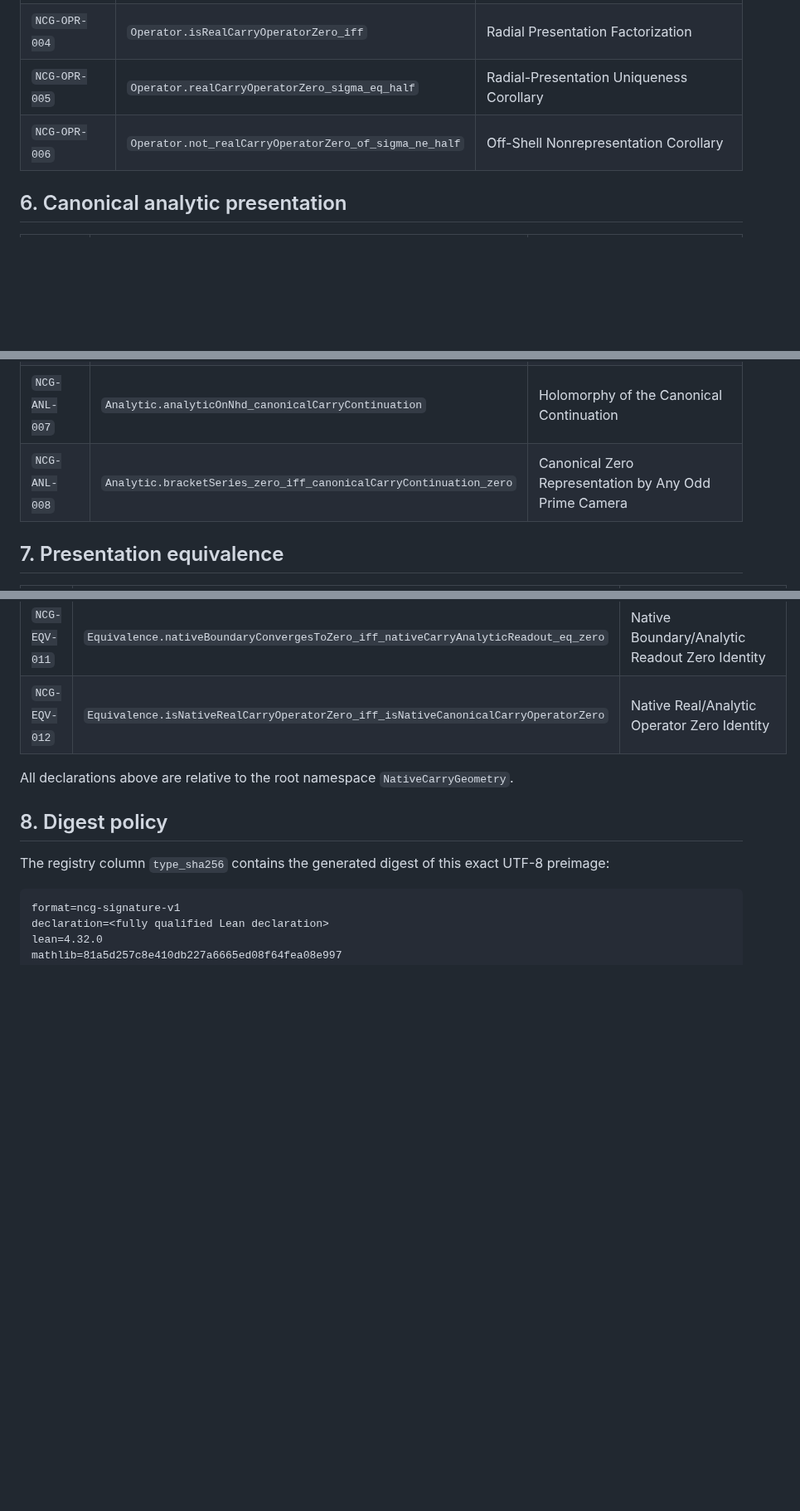
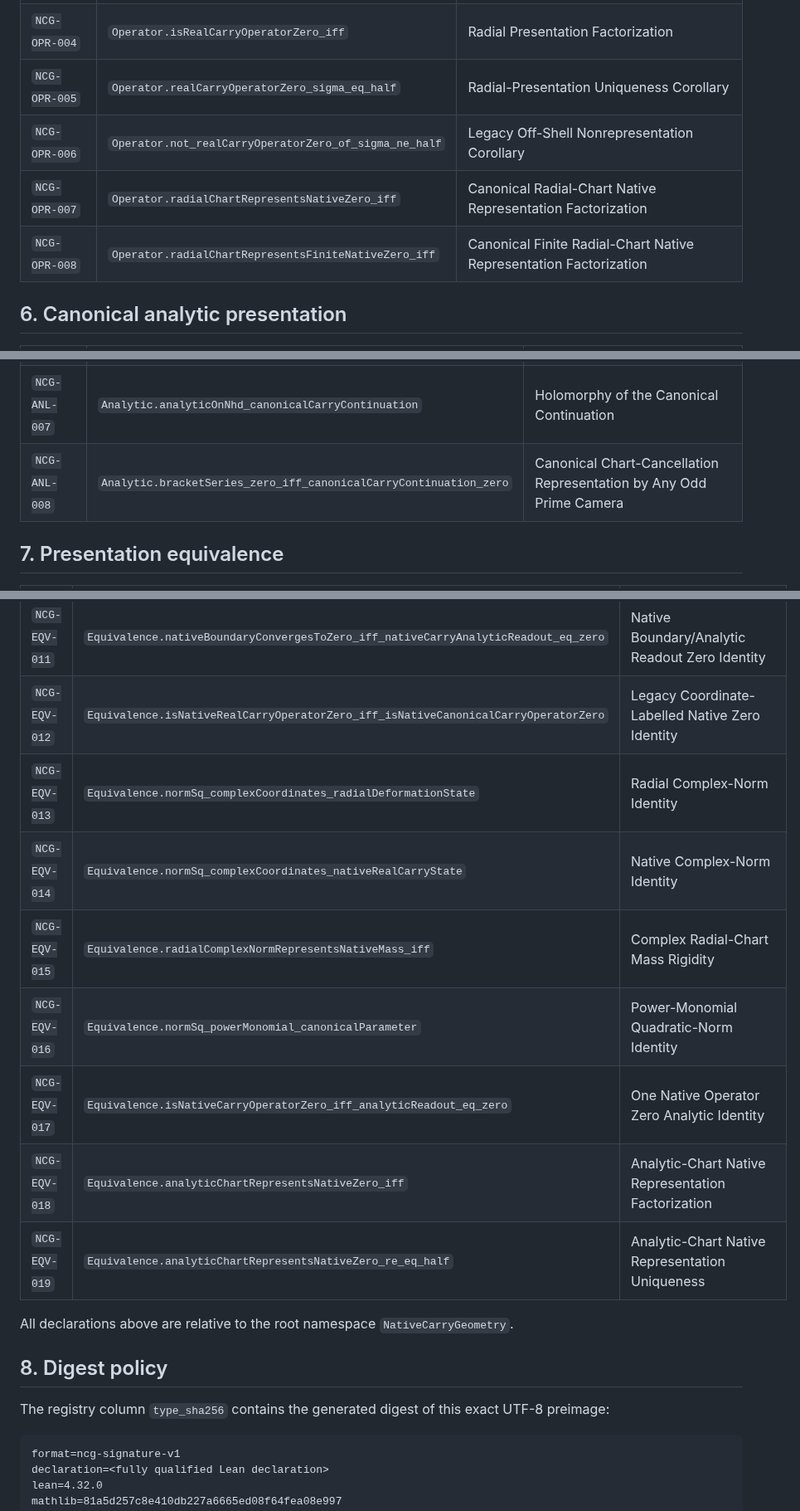
Before and after one commit to thiagomassensini/native-carry-geometry, a Markdown page: docs/80_THEOREM_REGISTRY.md, 3 parts joined by grey strips. Shown at 83% size. GitHub-like rendering; blank space fills up the shorter version.

```diff
--- a/docs/80_THEOREM_REGISTRY.md
+++ b/docs/80_THEOREM_REGISTRY.md
@@ -78,7 +95,9 @@ fully qualified Lean names but do not receive synthetic theorem identifiers.
 | `NCG-OPR-003` | `Operator.isFiniteRealCarryOperatorZero_iff` | Finite Radial-Presentation Factorization |
 | `NCG-OPR-004` | `Operator.isRealCarryOperatorZero_iff` | Radial Presentation Factorization |
 | `NCG-OPR-005` | `Operator.realCarryOperatorZero_sigma_eq_half` | Radial-Presentation Uniqueness Corollary |
-| `NCG-OPR-006` | `Operator.not_realCarryOperatorZero_of_sigma_ne_half` | Off-Shell Nonrepresentation Corollary |
+| `NCG-OPR-006` | `Operator.not_realCarryOperatorZero_of_sigma_ne_half` | Legacy Off-Shell Nonrepresentation Corollary |
+| `NCG-OPR-007` | `Operator.radialChartRepresentsNativeZero_iff` | Canonical Radial-Chart Native Representation Factorization |
+| `NCG-OPR-008` | `Operator.radialChartRepresentsFiniteNativeZero_iff` | Canonical Finite Radial-Chart Native Representation Factorization |
 
 ## 6. Canonical analytic presentation
 
@@ -91,7 +110,7 @@ fully qualified Lean names but do not receive synthetic theorem identifiers.
 | `NCG-ANL-005` | `Analytic.normalizedBracketChart_camera_independent` | Camera Compatibility |
 | `NCG-ANL-006` | `Analytic.bracketSeries_eq_factor_mul_canonicalCarryContinuation` | Canonical Bracket Factorization |
 | `NCG-ANL-007` | `Analytic.analyticOnNhd_canonicalCarryContinuation` | Holomorphy of the Canonical Continuation |
-| `NCG-ANL-008` | `Analytic.bracketSeries_zero_iff_canonicalCarryContinuation_zero` | Canonical Zero Representation by Any Odd Prime Camera |
+| `NCG-ANL-008` | `Analytic.bracketSeries_zero_iff_canonicalCarryContinuation_zero` | Canonical Chart-Cancellation Representation by Any Odd Prime Camera |
 
 ## 7. Presentation equivalence
 
@@ -108,7 +127,14 @@ fully qualified Lean names but do not receive synthetic theorem identifiers.
 | `NCG-EQV-009` | `Equivalence.canonicalCarryOperatorZero_re_eq_half` | Canonical Analytic Radial-Presentation Uniqueness |
 | `NCG-EQV-010` | `Equivalence.finiteNativeOperator_eq_zero_iff_complexCoordinates_eq_zero` | Native Finite Zero Coordinate Identity |
 | `NCG-EQV-011` | `Equivalence.nativeBoundaryConvergesToZero_iff_nativeCarryAnalyticReadout_eq_zero` | Native Boundary/Analytic Readout Zero Identity |
-| `NCG-EQV-012` | `Equivalence.isNativeRealCarryOperatorZero_iff_isNativeCanonicalCarryOperatorZero` | Native Real/Analytic Operator Zero Identity |
+| `NCG-EQV-012` | `Equivalence.isNativeRealCarryOperatorZero_iff_isNativeCanonicalCarryOperatorZero` | Legacy Coordinate-Labelled Native Zero Identity |
+| `NCG-EQV-013` | `Equivalence.normSq_complexCoordinates_radialDeformationState` | Radial Complex-Norm Identity |
+| `NCG-EQV-014` | `Equivalence.normSq_complexCoordinates_nativeRealCarryState` | Native Complex-Norm Identity |
+| `NCG-EQV-015` | `Equivalence.radialComplexNormRepresentsNativeMass_iff` | Complex Radial-Chart Mass Rigidity |
+| `NCG-EQV-016` | `Equivalence.normSq_powerMonomial_canonicalParameter` | Power-Monomial Quadratic-Norm Identity |
+| `NCG-EQV-017` | `Equivalence.isNativeCarryOperatorZero_iff_analyticReadout_eq_zero` | One Native Operator Zero Analytic Identity |
+| `NCG-EQV-018` | `Equivalence.analyticChartRepresentsNativeZero_iff` | Analytic-Chart Native Representation Factorization |
+| `NCG-EQV-019` | `Equivalence.analyticChartRepresentsNativeZero_re_eq_half` | Analytic-Chart Native Representation Uniqueness |
 
 All declarations above are relative to the root namespace
 `NativeCarryGeometry`.
```
Also changed, not shown: other parts of docs/80_THEOREM_REGISTRY.md (+28 -5 lines).
